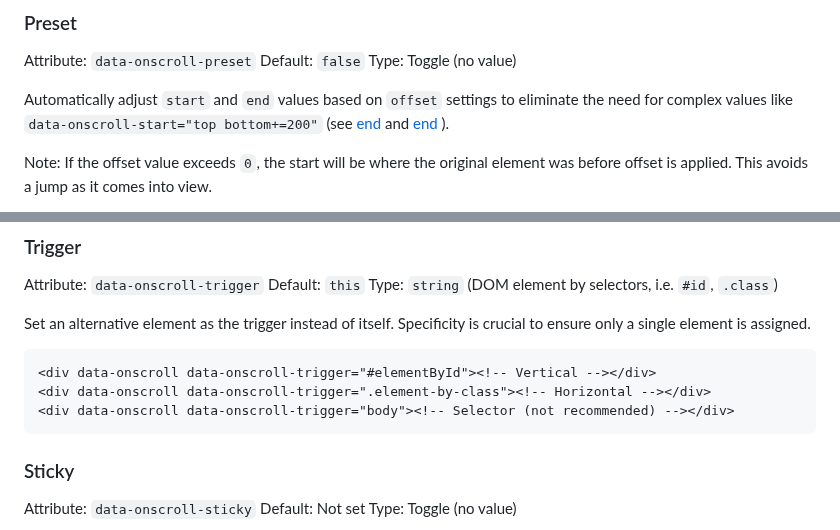
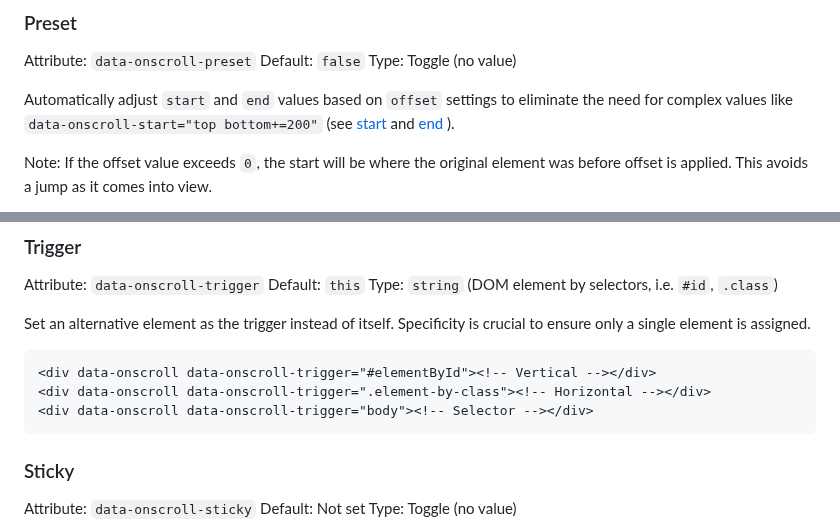
Before and after one commit to coderesolution/onscroll-detection, a Markdown page: README.md, 2 parts joined by grey strips. Drawn GitHub-style.

Commit message:
More readme improvements

````diff
--- a/README.md
+++ b/README.md
@@ -252,7 +252,7 @@ Attribute: `data-onscroll-preset`
 Default: `false`
 Type: Toggle (no value)
 
-Automatically adjust `start` and `end` values based on `offset` settings to eliminate the need for complex values like `data-onscroll-start="top bottom+=200"` (see [end](#start) and [end](#end) ).
+Automatically adjust `start` and `end` values based on `offset` settings to eliminate the need for complex values like `data-onscroll-start="top bottom+=200"` (see [start](#start) and [end](#end) ).
 
 Note: If the offset value exceeds `0`, the start will be where the original element was before offset is applied. This avoids a jump as it comes into view.
 
@@ -351,7 +351,7 @@ Set an alternative element as the trigger instead of itself. Specificity is cruc
 ```html
 <div data-onscroll data-onscroll-trigger="#elementById"><!-- Vertical --></div>
 <div data-onscroll data-onscroll-trigger=".element-by-class"><!-- Horizontal --></div>
-<div data-onscroll data-onscroll-trigger="body"><!-- Selector (not recommended) --></div>
+<div data-onscroll data-onscroll-trigger="body"><!-- Selector --></div>
 ```
 
 ### Sticky
````
Also changed, not shown: other parts of README.md (+2 -2 lines).
